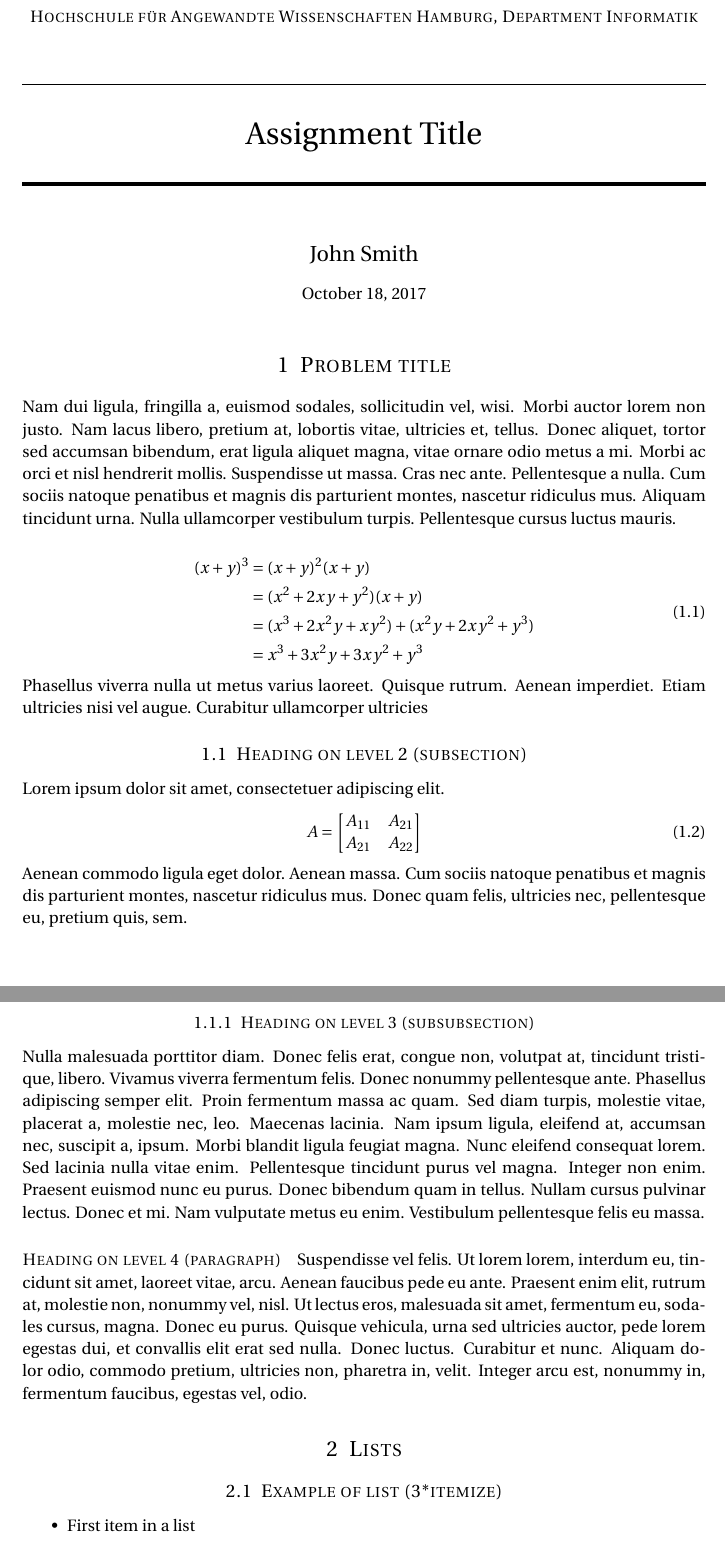
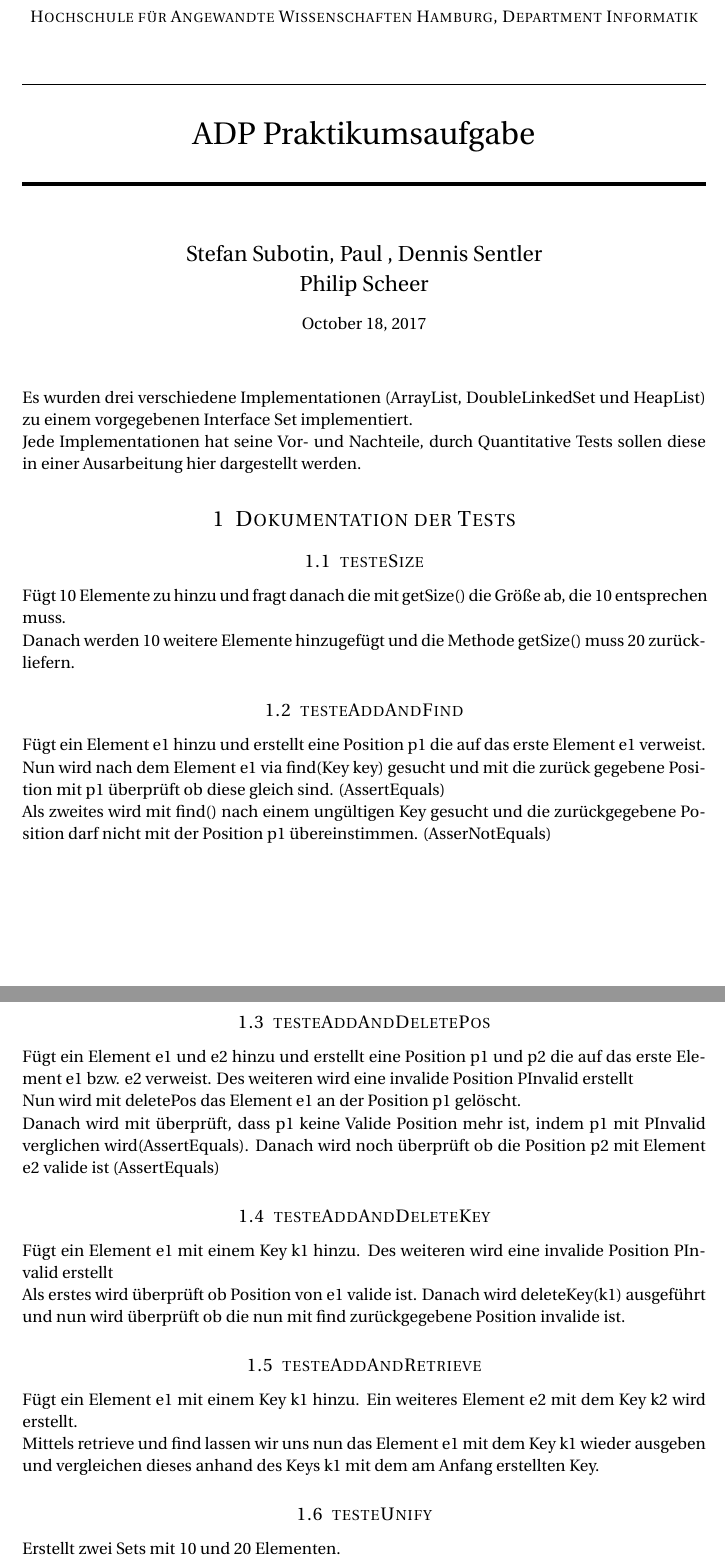
Before and after one commit to Scheer1996/AD-WS17, a LaTeX document (latex/document.tex): two parts of pages 1 and 2 of 2, joined at a grey line, cut so that both start at the same text. Compiled offline with pdfLaTeX.

Commit message:
Ausarbeitung -  Beschreibung der Tests hinzugefügt

```diff
--- a/latex/document.tex
+++ b/latex/document.tex
@@ -58 +58,2 @@
 \horrule{0.5pt} \\[0.4cm] % Thin top horizontal rule
+\huge ADP Praktikumsaufgabe \\ % The assignment title
@@ -60,66 +60,48 @@
 \horrule{2pt} \\[0.5cm] % Thick bottom horizontal rule
 }
 
-\author{John Smith} % Your name
+\author{Stefan Subotin, Paul , Dennis Sentler & Philip Scheer} % Your name
 
 \date{\normalsize\today} % Today's date or a custom date
 
 \begin{document}
 
 \maketitle % Print the title
-
 %----------------------------------------------------------------------------------------
 %	PROBLEM 1
 %----------------------------------------------------------------------------------------
+Es wurden drei verschiedene Implementationen (ArrayList, DoubleLinkedSet und HeapList)  zu einem vorgegebenen Interface Set implementiert. \newline
+Jede Implementationen hat seine Vor- und Nachteile, durch Quantitative Tests sollen diese in einer Ausarbeitung hier dargestellt werden.
 
-\section{Problem title}
 
-\lipsum[2] % Dummy text
 
-\begin{align}
-\begin{split}
-(x+y)^3 	&= (x+y)^2(x+y)\\
-&=(x^2+2xy+y^2)(x+y)\\
-&=(x^3+2x^2y+xy^2) + (x^2y+2xy^2+y^3)\\
-&=x^3+3x^2y+3xy^2+y^3
-\end{split}
-\end{align}
+\section{Dokumentation der Tests}
 
-Phasellus viverra nulla ut metus varius laoreet. Quisque rutrum. Aenean imperdiet. Etiam ultricies nisi vel augue. Curabitur ullamcorper ultricies
+\subsection{testeSize}
+Fügt 10 Elemente zu hinzu und fragt danach die mit getSize() die Größe ab, die 10 entsprechen muss. \\
+Danach werden 10 weitere Elemente hinzugefügt und die Methode getSize() muss 20 zurückliefern.
 
-%------------------------------------------------
+\subsection{testeAddAndFind}
+Fügt ein Element e1 hinzu und erstellt eine Position p1 die auf das erste Element e1 verweist. Nun wird nach dem Element e1 via find(Key key) gesucht und mit die zurück gegebene Position mit p1 überprüft ob diese gleich sind. (AssertEquals) \\
+Als zweites wird mit find() nach einem ungültigen Key gesucht und die zurückgegebene Position darf nicht mit der Position p1 übereinstimmen. (AsserNotEquals)
 
-\subsection{Heading on level 2 (subsection)}
+\subsection{testeAddAndDeletePos}
+Fügt ein Element e1 und e2 hinzu und erstellt eine Position p1 und p2 die auf das erste Element e1 bzw. e2 verweist. Des weiteren wird eine invalide Position PInvalid erstellt\\
+Nun wird mit deletePos das Element e1 an der Position p1 gelöscht.\\
+Danach wird mit überprüft, dass p1 keine Valide Position mehr ist, indem p1 mit PInvalid verglichen wird(AssertEquals). Danach wird noch überprüft ob die Position p2 mit Element e2 valide ist (AssertEquals)
 
-Lorem ipsum dolor sit amet, consectetuer adipiscing elit.
-\begin{align}
-A =
-\begin{bmatrix}
-A_{11} & A_{21} \\
-A_{21} & A_{22}
-\end{bmatrix}
-\end{align}
-Aenean commodo ligula eget dolor. Aenean massa. Cum sociis natoque penatibus et magnis dis parturient montes, nascetur ridiculus mus. Donec quam felis, ultricies nec, pellentesque eu, pretium quis, sem.
+\subsection{testeAddAndDeleteKey}
+Fügt ein Element e1 mit einem Key k1 hinzu. Des weiteren wird eine invalide Position PInvalid erstellt\\
+Als erstes wird überprüft ob Position von e1 valide ist. Danach wird deleteKey(k1) ausgeführt und nun wird überprüft ob die nun mit find zurückgegebene Position invalide ist.
 
-%------------------------------------------------
+\subsection{testeAddAndRetrieve}
+Fügt ein Element e1 mit einem Key k1 hinzu. Ein weiteres Element e2 mit dem Key k2 wird erstellt.\\
+Mittels retrieve und find lassen wir uns nun das Element e1 mit dem Key k1 wieder ausgeben und vergleichen dieses anhand des Keys k1 mit dem am Anfang erstellten Key.
 
-\subsubsection{Heading on level 3 (subsubsection)}
+\subsection{testeUnify}
+Erstellt zwei Sets mit 10 und 20 Elementen.\\
+Beide Sets werden mit Unify zu einem neuen Set vereint und dieses muss nun eine size von 30 haben.(AssertEquals)
 
-\lipsum[3] % Dummy text
+\section{Auswertung Quantitative Tests}
 
-\paragraph{Heading on level 4 (paragraph)}
 
-\lipsum[6] % Dummy text
-
-%----------------------------------------------------------------------------------------
-%	PROBLEM 2
-%----------------------------------------------------------------------------------------
-
-\section{Lists}
-
-%------------------------------------------------
-
-\subsection{Example of list (3*itemize)}
-\begin{itemize}
-	\item First item in a list
-		\begin{itemize}
```
Also changed, not shown: latex/document.pdf, latex/document.tex (25 more changed lines), 3 other files.
